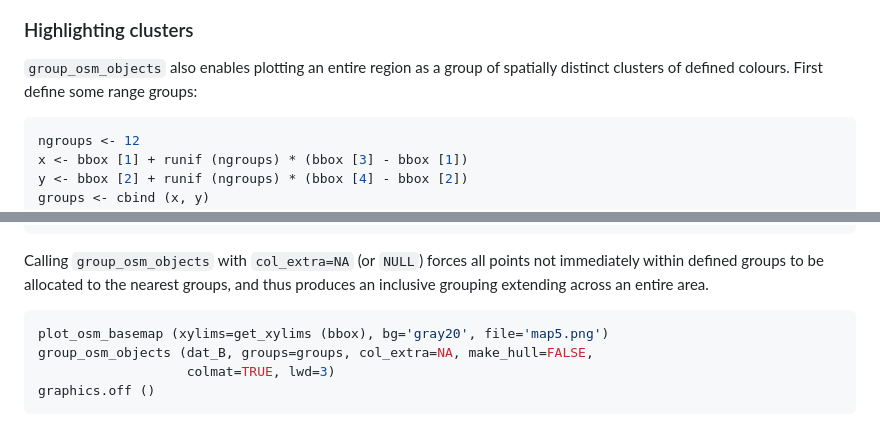
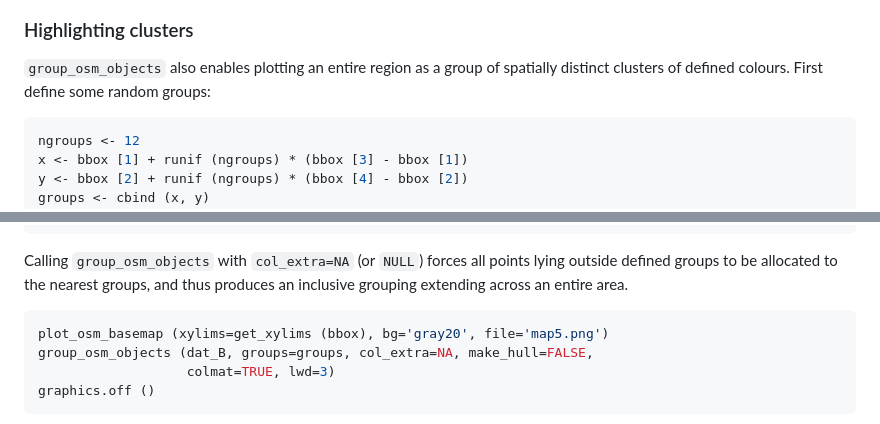
Before and after one commit to ropensci/osmplotr, a Markdown page: README.md, 2 parts joined by grey strips. GitHub-like rendering.

````diff
--- a/README.md
+++ b/README.md
@@ -98,7 +98,7 @@ graphics.off ()
 
 ### Highlighting clusters
 
-`group_osm_objects` also enables plotting an entire region as a group of spatially distinct clusters of defined colours. First define some range groups:
+`group_osm_objects` also enables plotting an entire region as a group of spatially distinct clusters of defined colours. First define some random groups:
 
 ``` r
 ngroups <- 12
@@ -118,7 +118,7 @@ groups <- lapply (groups, function (i)
                })
 ```
 
-Calling `group_osm_objects` with `col_extra=NA` (or `NULL`) forces all points not immediately within defined groups to be allocated to the nearest groups, and thus produces an inclusive grouping extending across an entire area.
+Calling `group_osm_objects` with `col_extra=NA` (or `NULL`) forces all points lying outside defined groups to be allocated to the nearest groups, and thus produces an inclusive grouping extending across an entire area.
 
 ``` r
 plot_osm_basemap (xylims=get_xylims (bbox), bg='gray20', file='map5.png')
````
Also changed, not shown: other parts of README.md (+14 -8 lines), figure/map6.png, 1 other file.
